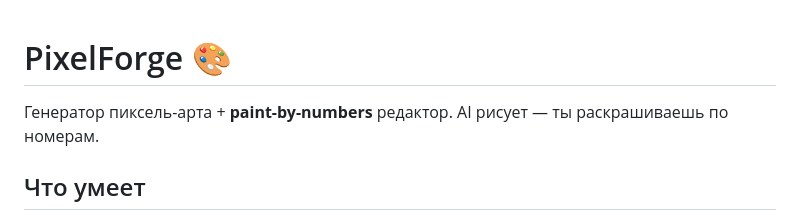
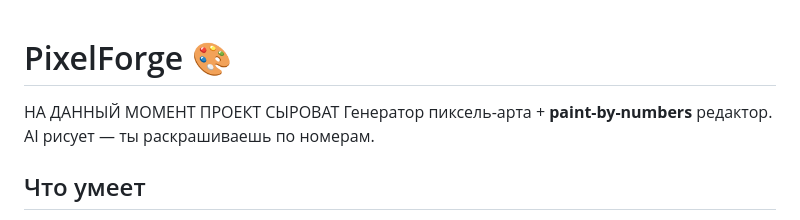
Before and after one commit to AndruLostVeber/pixel, a Markdown page: README.md, the part around the change. Drawn GitHub-style.

```diff
--- a/README.md
+++ b/README.md
@@ -1,5 +1,5 @@
 # PixelForge 🎨
-
+НА ДАННЫЙ МОМЕНТ ПРОЕКТ СЫРОВАТ
 Генератор пиксель-арта + **paint-by-numbers** редактор. AI рисует — ты раскрашиваешь по номерам.
 
 ## Что умеет
```
